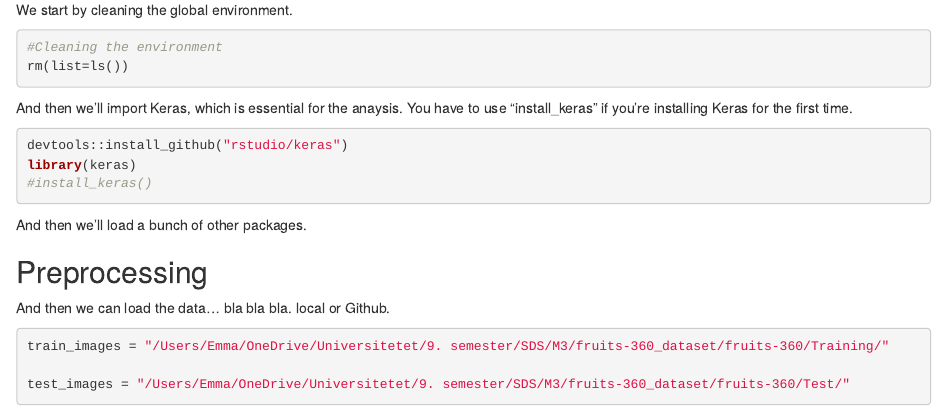
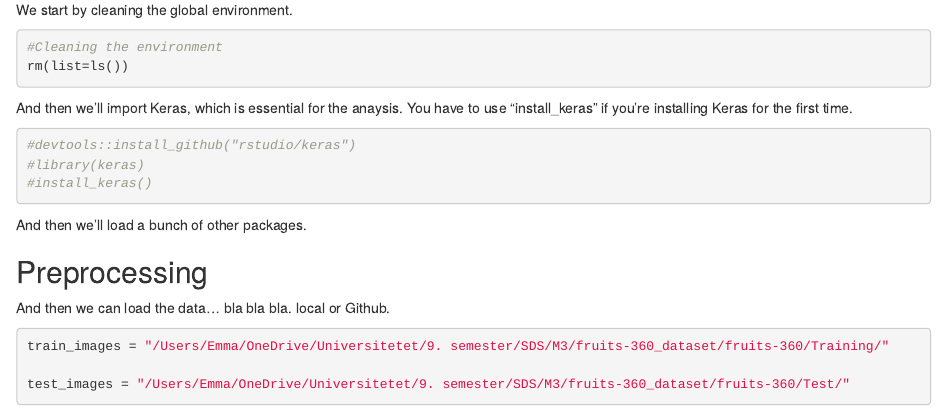
Before and after one commit to emmamunk/M3, an R Markdown document (Projekt.Rmd): the page in a window 1100 px wide, from 440 px down. Rendered offline with R 4.5, knitr and Pandoc, with nearby package versions; some code elsewhere in the file could not run offline.

Commit message:
Update Projekt.Rmd

````diff
--- a/Projekt.Rmd
+++ b/Projekt.Rmd
@@ -23,8 +23,8 @@ rm(list=ls())
 And then we'll import Keras, which is essential for the anaysis. You have to use "install_keras" if you're installing Keras for the first time.
 
 ```{r}
-devtools::install_github("rstudio/keras")
-library(keras)
+#devtools::install_github("rstudio/keras")
+#library(keras)
 #install_keras()
 ```
 
````
